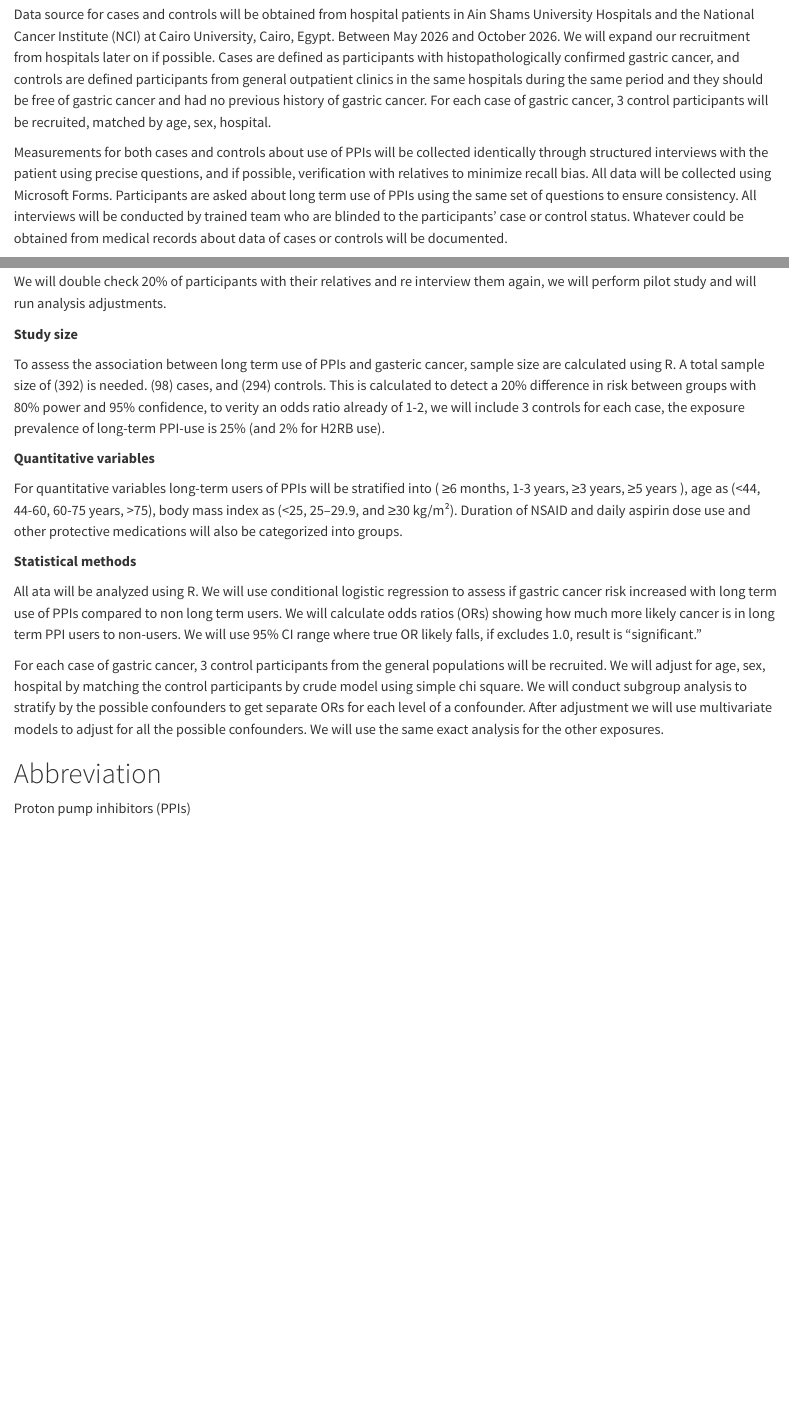
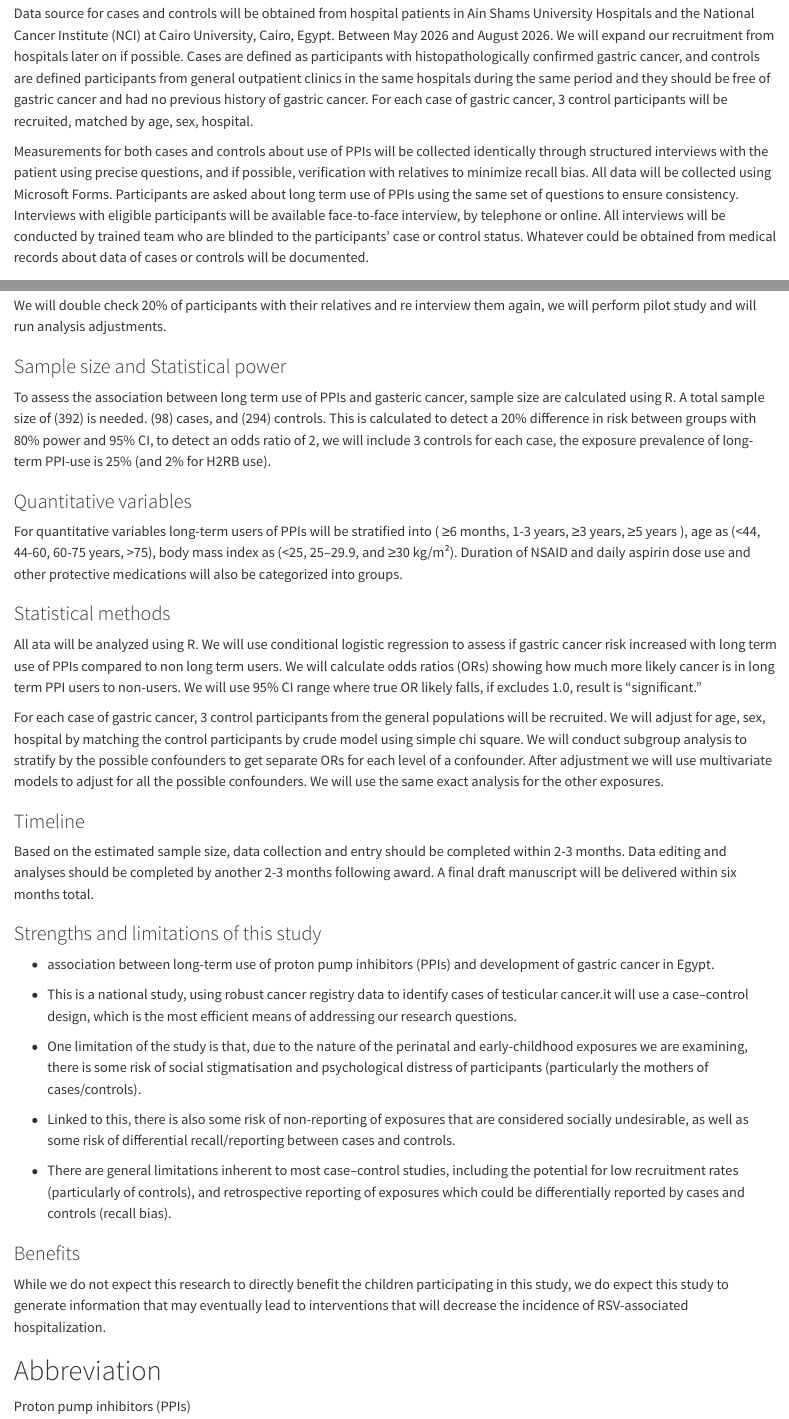
Before and after one commit to SaraIb1/PPI, a Quarto document (index.qmd): the page in a window 1100 px wide, from 3160 px down before the commit and from 3360 px down after it, so that both start at the same text, and a second part further down, joined at a grey line. Rendered offline with R 4.5, knitr and Pandoc in place of Quarto, with nearby package versions.

Commit message:
Update index.qmd

```diff
--- a/index.qmd
+++ b/index.qmd
@@ -90,5 +98,5 @@ Potential confounders and effect modifiers will have possible effect on our resu
 
-Data source for cases and controls will be obtained from hospital patients in Ain Shams University Hospitals and the National Cancer Institute (NCI) at Cairo University, Cairo, Egypt. Between May 2026 and October 2026. We will expand our recruitment from hospitals later on if possible. Cases are defined as participants with histopathologically confirmed gastric cancer, and controls are defined participants from general outpatient clinics in the same hospitals during the same period and they should be free of gastric cancer and had no previous history of gastric cancer. For each case of gastric cancer, 3 control participants will be recruited, matched by age, sex, hospital.
+Data source for cases and controls will be obtained from hospital patients in Ain Shams University Hospitals and the National Cancer Institute (NCI) at Cairo University, Cairo, Egypt. Between May 2026 and August 2026. We will expand our recruitment from hospitals later on if possible. Cases are defined as participants with histopathologically confirmed gastric cancer, and controls are defined participants from general outpatient clinics in the same hospitals during the same period and they should be free of gastric cancer and had no previous history of gastric cancer. For each case of gastric cancer, 3 control participants will be recruited, matched by age, sex, hospital.
 
-Measurements for both cases and controls about use of PPIs will be collected identically through structured interviews with the patient using precise questions, and if possible, verification with relatives to minimize recall bias. All data will be collected using Microsoft Forms. Participants are asked about long term use of PPIs using the same set of questions to ensure consistency. All interviews will be conducted by trained team who are blinded to the participants' case or control status. Whatever could be obtained from medical records about data of cases or controls will be documented.
+Measurements for both cases and controls about use of PPIs will be collected identically through structured interviews with the patient using precise questions, and if possible, verification with relatives to minimize recall bias. All data will be collected using Microsoft Forms. Participants are asked about long term use of PPIs using the same set of questions to ensure consistency. Interviews with eligible participants will be available face-to-face interview, by telephone or online. All interviews will be conducted by trained team who are blinded to the participants' case or control status. Whatever could be obtained from medical records about data of cases or controls will be documented.
 
@@ -100,19 +108,41 @@ As we don’t have data records, more efforts will be done to avoid recall bias,
 
 We will double check 20% of participants with their relatives and re interview them again, we will perform pilot study and will run analysis adjustments.
 
-**Study size**
+### Sample size and Statistical power
 
-To assess the association between long term use of PPIs and gasteric cancer, sample size are calculated using R. A total sample size of (392) is needed. (98) cases, and (294) controls. This is calculated to detect a 20% difference in risk between groups with 80% power and 95% confidence, to verity an odds ratio already of 1-2, we will include 3 controls for each case, the exposure prevalence of long-term PPI-use is 25% (and 2% for H2RB use).
+To assess the association between long term use of PPIs and gasteric cancer, sample size are calculated using R. A total sample size of (392) is needed. (98) cases, and (294) controls. This is calculated to detect a 20% difference in risk between groups with 80% power and 95% CI, to detect an odds ratio of 2, we will include 3 controls for each case, the exposure prevalence of long-term PPI-use is 25% (and 2% for H2RB use).
 
-**Quantitative variables**
+### Quantitative variables
 
 For quantitative variables long-term users of PPIs will be stratified into ( ≥6 months, 1-3 years, ≥3 years, ≥5 years ), age as (\<44, 44-60, 60-75 years, \>75), body mass index as (\<25, 25–29.9, and ≥30 kg/m²). Duration of NSAID and daily aspirin dose use and other protective medications will also be categorized into groups.
 
-**Statistical methods**
+### Statistical methods
 
 All ata will be analyzed using R. We will use conditional logistic regression to assess if gastric cancer risk increased with long term use of PPIs compared to non long term users. We will calculate odds ratios (ORs) showing how much more likely cancer is in long term PPI users to non-users. We will use 95% CI range where true OR likely falls, if excludes 1.0, result is "significant."
 
 For each case of gastric cancer, 3 control participants from the general populations will be recruited. We will adjust for age, sex, hospital by matching the control participants by crude model using simple chi square. We will conduct subgroup analysis to stratify by the possible confounders to get separate ORs for each level of a confounder. After adjustment we will use multivariate models to adjust for all the possible confounders. We will use the same exact analysis for the other exposures.
+
+### Timeline
+
+Based on the estimated sample size, data collection and entry should be completed within 2-3 months. Data editing and analyses should be completed by another 2-3 months following award. A final draft manuscript will be delivered within six months total.
+
+### Strengths and limitations of this study
+
+-   association between long-term use of proton pump inhibitors (PPIs) and development of gastric cancer in Egypt.
+
+-   This is a national study, using robust cancer registry data to identify cases of testicular cancer.it will use a case–control design, which is the most efficient means of addressing our research questions.
+
+-   One limitation of the study is that, due to the nature of the perinatal and early-childhood exposures we are examining, there is some risk of social stigmatisation and psychological distress of participants (particularly the mothers of cases/controls).
+
+-   Linked to this, there is also some risk of non-reporting of exposures that are considered socially undesirable, as well as some risk of differential recall/reporting between cases and controls.
+
+-   There are general limitations inherent to most case–control studies, including the potential for low recruitment rates (particularly of controls), and retrospective reporting of exposures which could be differentially reported by cases and controls (recall bias).
+
+### Benefits
+
+While we do not expect this research to directly benefit the children participating in this
+study, we do expect this study to generate information that may eventually lead to
+interventions that will decrease the incidence of RSV-associated hospitalization.
 
 # Abbreviation
 
```
Also changed, not shown: index.qmd (34 more changed lines).
